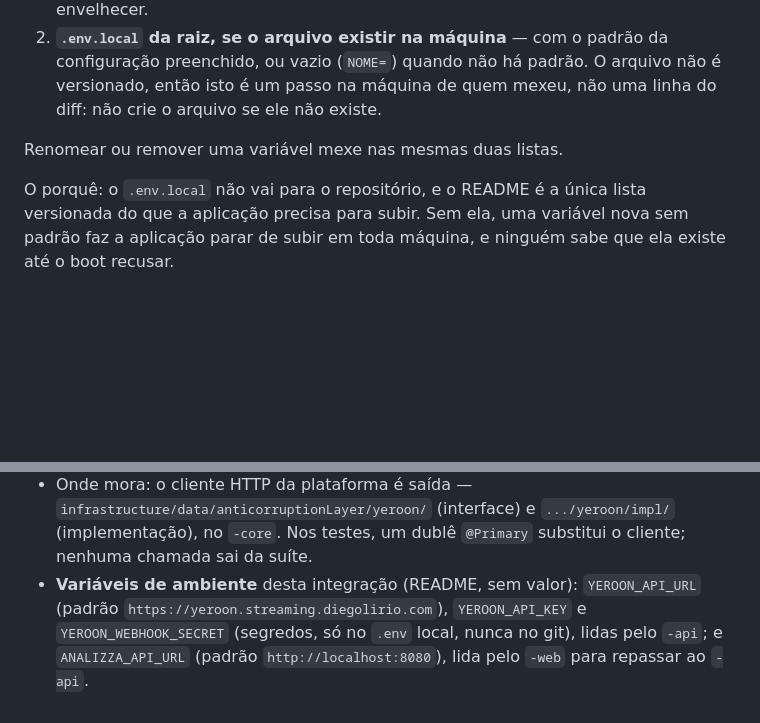
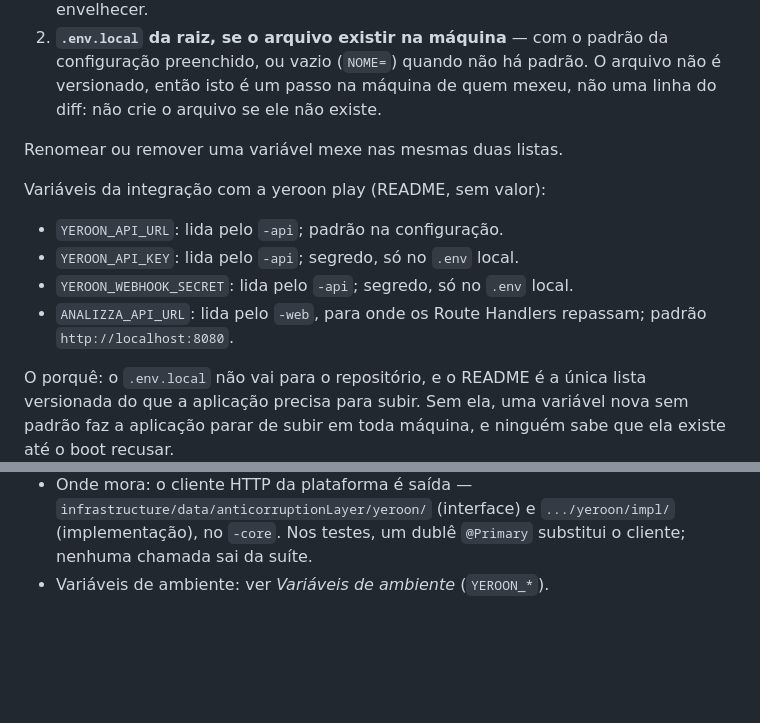
Before and after one commit to diegolirio/analizza-tube, a Markdown page: docs/superpowers/INSTRUCTIONS.md, 2 parts joined by grey strips. Drawn GitHub-style; blank space fills up the shorter version.

```diff
--- a/docs/superpowers/INSTRUCTIONS.md
+++ b/docs/superpowers/INSTRUCTIONS.md
@@ -442,6 +442,14 @@ introduz:**
 
 Renomear ou remover uma variável mexe nas mesmas duas listas.
 
+Variáveis da integração com a yeroon play (README, sem valor):
+
+- `YEROON_API_URL`: lida pelo `-api`; padrão na configuração.
+- `YEROON_API_KEY`: lida pelo `-api`; segredo, só no `.env` local.
+- `YEROON_WEBHOOK_SECRET`: lida pelo `-api`; segredo, só no `.env` local.
+- `ANALIZZA_API_URL`: lida pelo `-web`, para onde os Route Handlers repassam;
+  padrão `http://localhost:8080`.
+
 O porquê: o `.env.local` não vai para o repositório, e o README é a única
 lista versionada do que a aplicação precisa para subir. Sem ela, uma variável
 nova sem padrão faz a aplicação parar de subir em toda máquina, e ninguém sabe
@@ -526,8 +534,4 @@ implementar; o resumo abaixo não o substitui.
   `infrastructure/data/anticorruptionLayer/yeroon/` (interface) e
   `.../yeroon/impl/` (implementação), no `-core`. Nos testes, um dublê
   `@Primary` substitui o cliente; nenhuma chamada sai da suíte.
-- **Variáveis de ambiente** desta integração (README, sem valor):
-  `YEROON_API_URL` (padrão `https://yeroon.streaming.diegolirio.com`),
-  `YEROON_API_KEY` e `YEROON_WEBHOOK_SECRET` (segredos, só no `.env` local,
-  nunca no git), lidas pelo `-api`; e `ANALIZZA_API_URL` (padrão
-  `http://localhost:8080`), lida pelo `-web` para repassar ao `-api`.
+- Variáveis de ambiente: ver *Variáveis de ambiente* (`YEROON_*`).
```
Also changed, not shown: docs/checkpoints/yeroon-play-plugado.md (+10 -3 lines).
